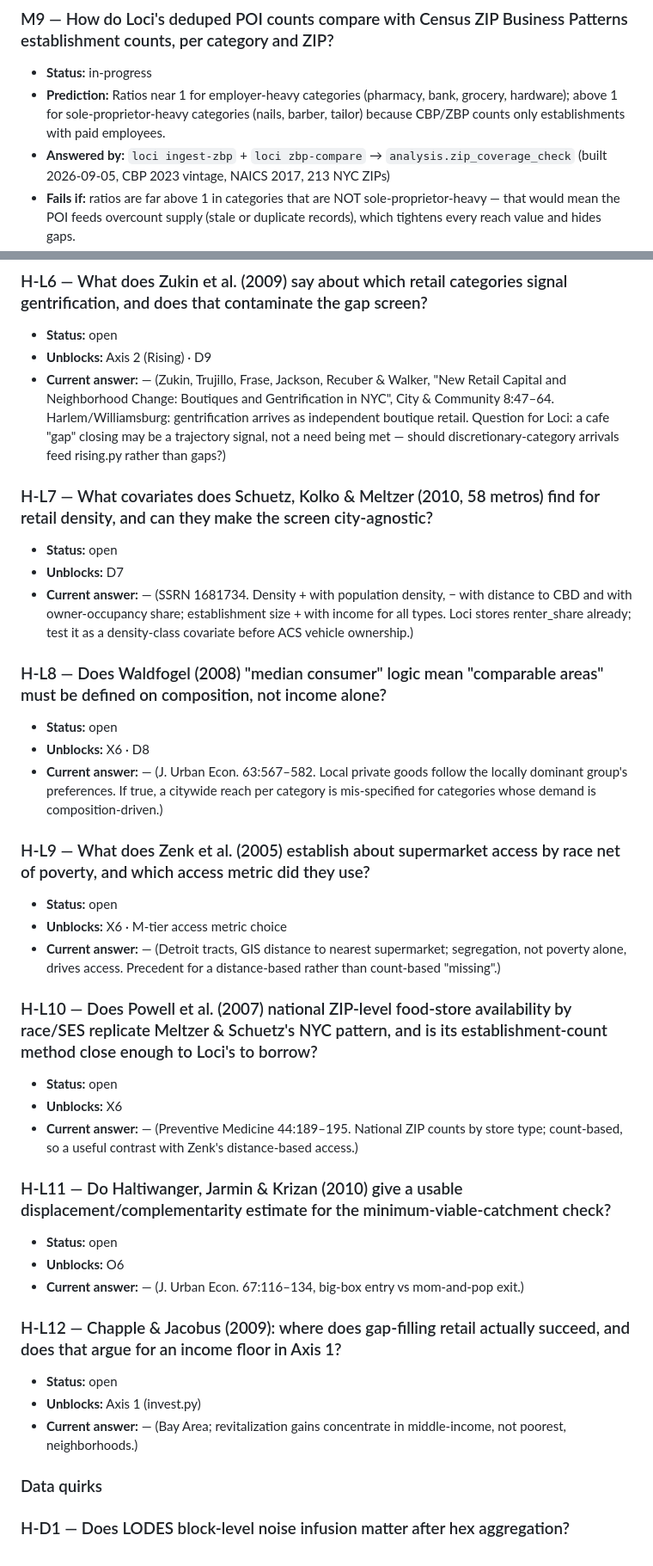
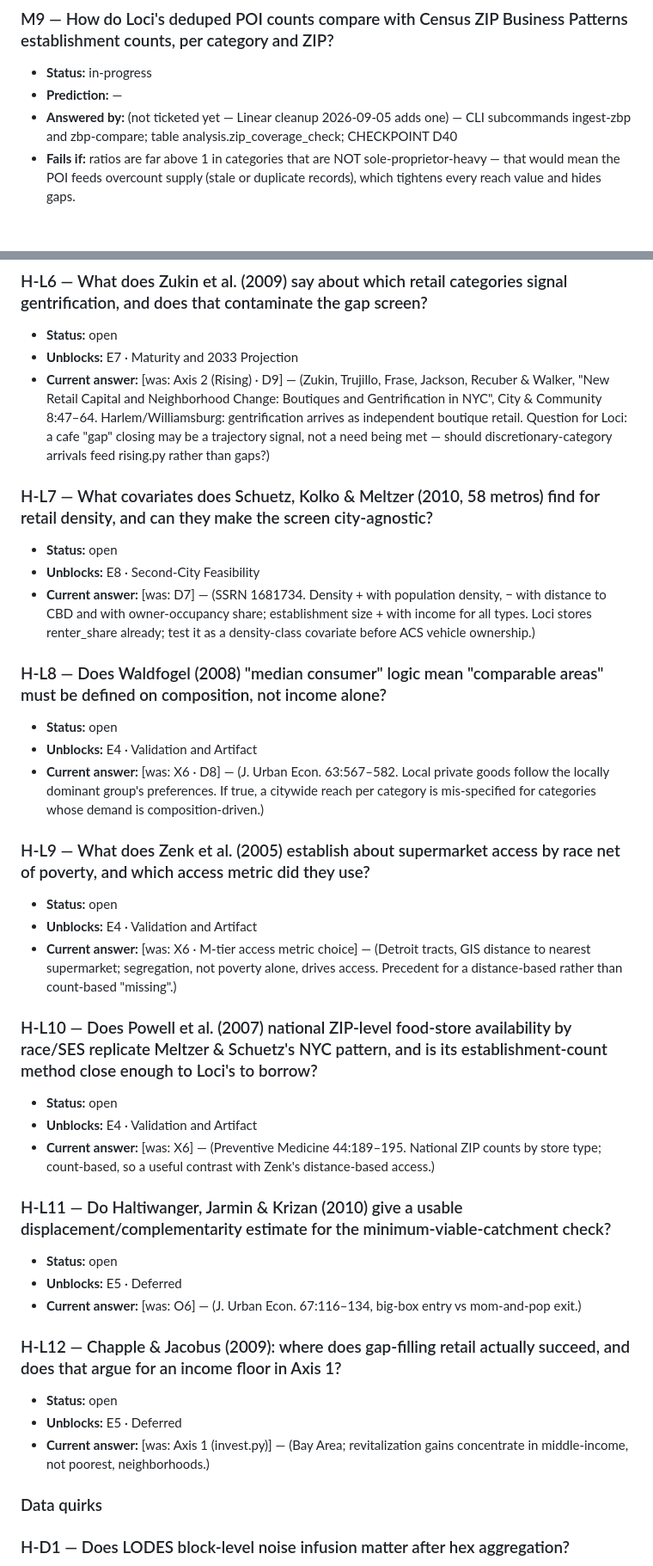
Before and after one commit to AviBenmayor/abenmayor, a Markdown page: loci/docs/QUESTIONS.md, 2 parts joined by grey strips. Shown at 86% size. Rendered like a GitHub page; blank space fills up the shorter version.

Commit message:
Loci: QUESTIONS.md — M9/D9/X6 predictions and H-L6..H-L12 epics pass check-questions
Co-Authored-By: Claude Fable 5.1 <noreply@anthropic.com>
Claude-Session: https://claude.ai/code/session_01CCc4cNtWaXvtzZHscMG4Sh

```diff
--- a/loci/docs/QUESTIONS.md
+++ b/loci/docs/QUESTIONS.md
@@ -97,6 +97,6 @@ claim stands on.
 
 ### M9 — How do Loci's deduped POI counts compare with Census ZIP Business Patterns establishment counts, per category and ZIP?
 - **Status:** in-progress
-- **Prediction:** Ratios near 1 for employer-heavy categories (pharmacy, bank, grocery, hardware); above 1 for sole-proprietor-heavy categories (nails, barber, tailor) because CBP/ZBP counts only establishments with paid employees.
-- **Answered by:** `loci ingest-zbp` + `loci zbp-compare` → `analysis.zip_coverage_check` (built 2026-09-05, CBP 2023 vintage, NAICS 2017, 213 NYC ZIPs)
+- **Prediction:** —
+- **Answered by:** (not ticketed yet — Linear cleanup 2026-09-05 adds one) — CLI subcommands ingest-zbp and zbp-compare; table analysis.zip_coverage_check; CHECKPOINT D40
 - **Fails if:** ratios are far above 1 in categories that are NOT sole-proprietor-heavy — that would mean the POI feeds overcount supply (stale or duplicate records), which tightens every reach value and hides gaps.
@@ -409,38 +409,38 @@ Links for every reading live in Notion: **Projects → LOCI → Loci Reading Lis
 
 ### H-L6 — What does Zukin et al. (2009) say about which retail categories signal gentrification, and does that contaminate the gap screen?
 - **Status:** open
-- **Unblocks:** Axis 2 (Rising) · D9
-- **Current answer:** — (Zukin, Trujillo, Frase, Jackson, Recuber & Walker, "New Retail Capital and Neighborhood Change: Boutiques and Gentrification in NYC", City & Community 8:47–64. Harlem/Williamsburg: gentrification arrives as independent boutique retail. Question for Loci: a cafe "gap" closing may be a trajectory signal, not a need being met — should discretionary-category arrivals feed rising.py rather than gaps?)
+- **Unblocks:** E7 · Maturity and 2033 Projection
+- **Current answer:** [was: Axis 2 (Rising) · D9] — (Zukin, Trujillo, Frase, Jackson, Recuber & Walker, "New Retail Capital and Neighborhood Change: Boutiques and Gentrification in NYC", City & Community 8:47–64. Harlem/Williamsburg: gentrification arrives as independent boutique retail. Question for Loci: a cafe "gap" closing may be a trajectory signal, not a need being met — should discretionary-category arrivals feed rising.py rather than gaps?)
 
 ### H-L7 — What covariates does Schuetz, Kolko & Meltzer (2010, 58 metros) find for retail density, and can they make the screen city-agnostic?
 - **Status:** open
-- **Unblocks:** D7
-- **Current answer:** — (SSRN 1681734. Density + with population density, − with distance to CBD and with owner-occupancy share; establishment size + with income for all types. Loci stores renter_share already; test it as a density-class covariate before ACS vehicle ownership.)
+- **Unblocks:** E8 · Second-City Feasibility
+- **Current answer:** [was: D7] — (SSRN 1681734. Density + with population density, − with distance to CBD and with owner-occupancy share; establishment size + with income for all types. Loci stores renter_share already; test it as a density-class covariate before ACS vehicle ownership.)
 
 ### H-L8 — Does Waldfogel (2008) "median consumer" logic mean "comparable areas" must be defined on composition, not income alone?
 - **Status:** open
-- **Unblocks:** X6 · D8
-- **Current answer:** — (J. Urban Econ. 63:567–582. Local private goods follow the locally dominant group's preferences. If true, a citywide reach per category is mis-specified for categories whose demand is composition-driven.)
+- **Unblocks:** E4 · Validation and Artifact
+- **Current answer:** [was: X6 · D8] — (J. Urban Econ. 63:567–582. Local private goods follow the locally dominant group's preferences. If true, a citywide reach per category is mis-specified for categories whose demand is composition-driven.)
 
 ### H-L9 — What does Zenk et al. (2005) establish about supermarket access by race net of poverty, and which access metric did they use?
 - **Status:** open
-- **Unblocks:** X6 · M-tier access metric choice
-- **Current answer:** — (Detroit tracts, GIS distance to nearest supermarket; segregation, not poverty alone, drives access. Precedent for a distance-based rather than count-based "missing".)
+- **Unblocks:** E4 · Validation and Artifact
+- **Current answer:** [was: X6 · M-tier access metric choice] — (Detroit tracts, GIS distance to nearest supermarket; segregation, not poverty alone, drives access. Precedent for a distance-based rather than count-based "missing".)
 
 ### H-L10 — Does Powell et al. (2007) national ZIP-level food-store availability by race/SES replicate Meltzer & Schuetz's NYC pattern, and is its establishment-count method close enough to Loci's to borrow?
 - **Status:** open
-- **Unblocks:** X6
-- **Current answer:** — (Preventive Medicine 44:189–195. National ZIP counts by store type; count-based, so a useful contrast with Zenk's distance-based access.)
+- **Unblocks:** E4 · Validation and Artifact
+- **Current answer:** [was: X6] — (Preventive Medicine 44:189–195. National ZIP counts by store type; count-based, so a useful contrast with Zenk's distance-based access.)
 
 ### H-L11 — Do Haltiwanger, Jarmin & Krizan (2010) give a usable displacement/complementarity estimate for the minimum-viable-catchment check?
 - **Status:** open
-- **Unblocks:** O6
-- **Current answer:** — (J. Urban Econ. 67:116–134, big-box entry vs mom-and-pop exit.)
+- **Unblocks:** E5 · Deferred
+- **Current answer:** [was: O6] — (J. Urban Econ. 67:116–134, big-box entry vs mom-and-pop exit.)
 
 ### H-L12 — Chapple & Jacobus (2009): where does gap-filling retail actually succeed, and does that argue for an income floor in Axis 1?
 - **Status:** open
-- **Unblocks:** Axis 1 (invest.py)
-- **Current answer:** — (Bay Area; revitalization gains concentrate in middle-income, not poorest, neighborhoods.)
+- **Unblocks:** E5 · Deferred
+- **Current answer:** [was: Axis 1 (invest.py)] — (Bay Area; revitalization gains concentrate in middle-income, not poorest, neighborhoods.)
 
 ### Data quirks
 
```
Also changed, not shown: other parts of loci/docs/QUESTIONS.md (+5 -5 lines).
